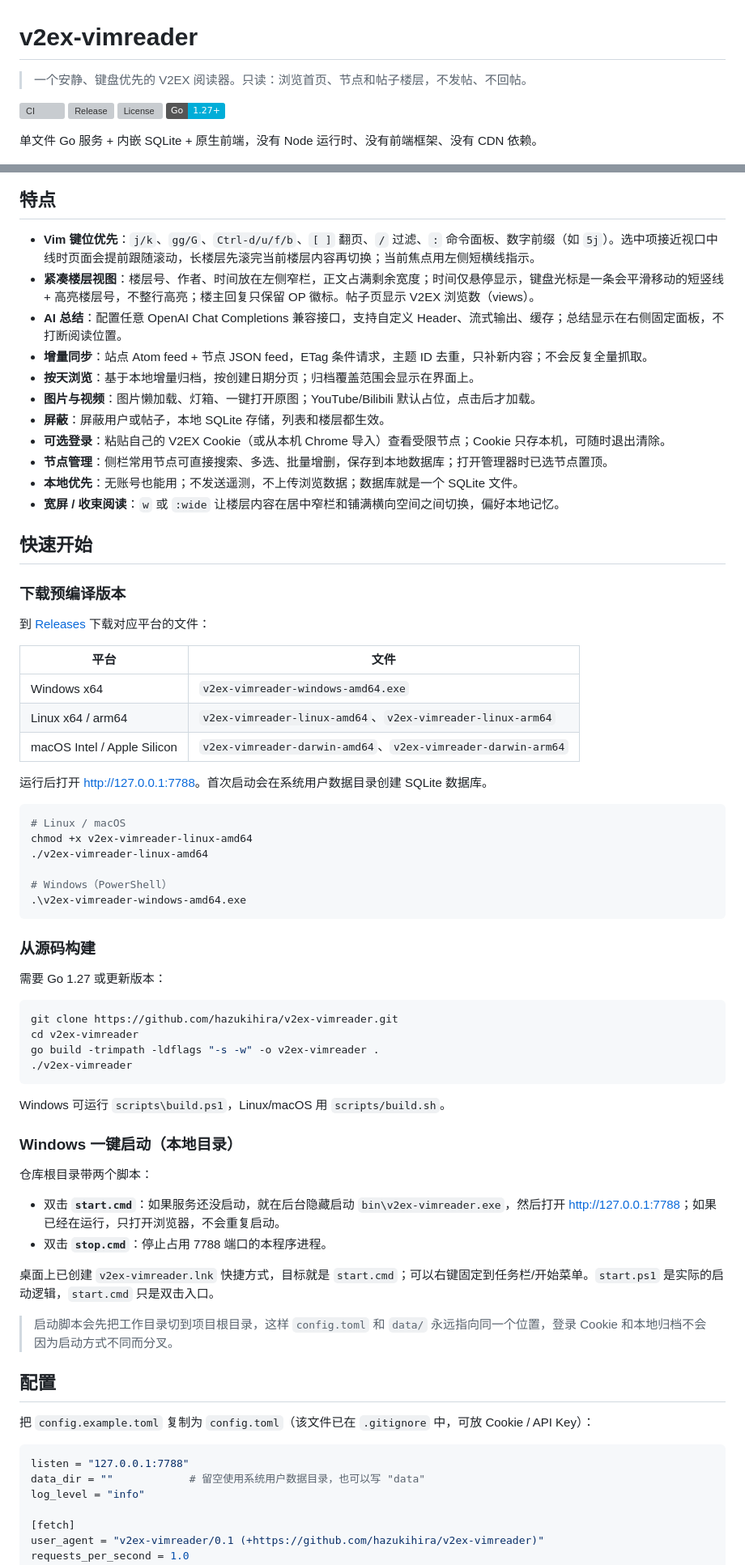
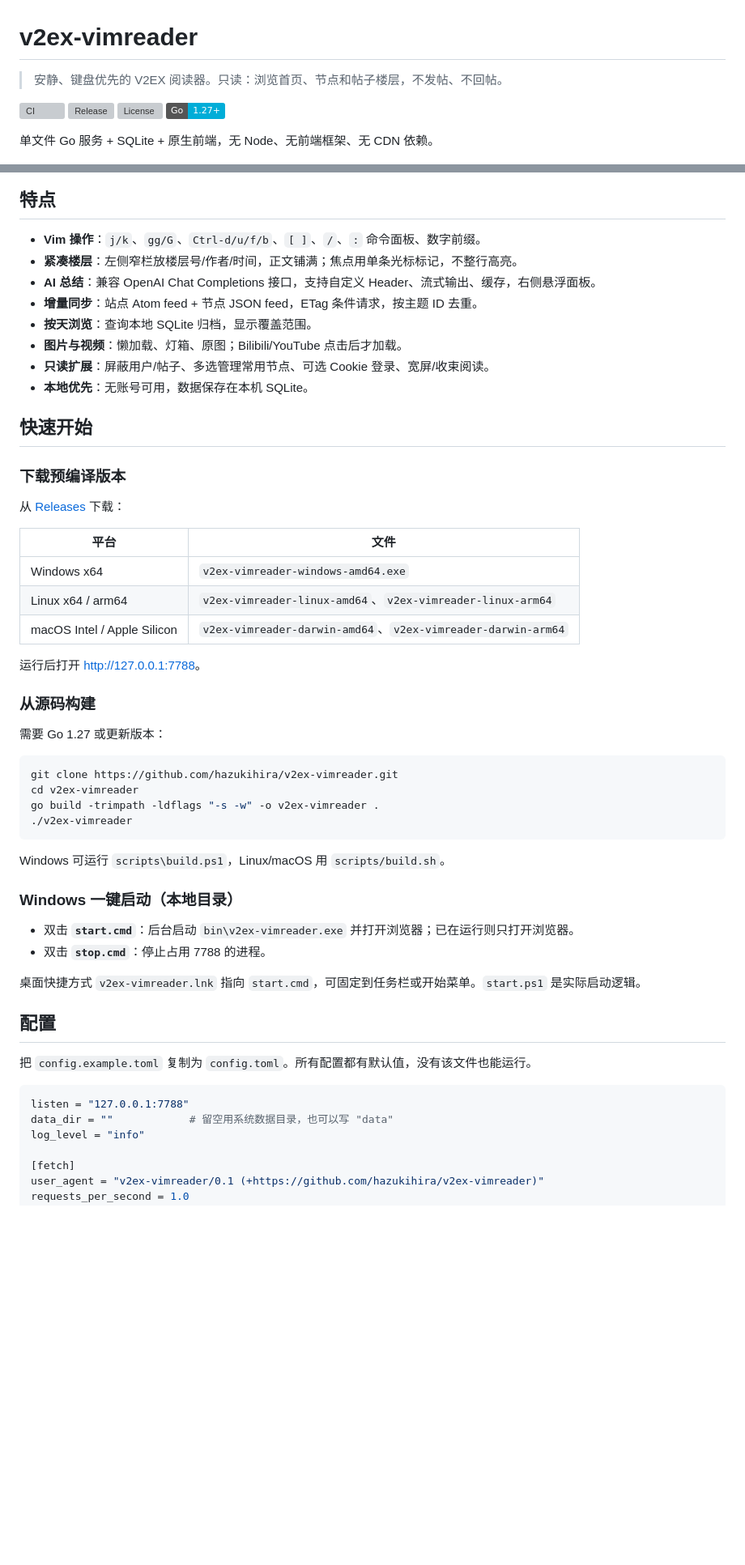
Before and after one commit to hazukihira/v2ex-vimreader, a Markdown page: README.md, 2 parts joined by grey strips. Shown at 81% size. Rendered like a GitHub page; badges without logos; blank space fills up the shorter version; grey boxes are pictures that could not be loaded.

````diff
--- a/README.md
+++ b/README.md
@@ -1,13 +1,13 @@
 # v2ex-vimreader
 
-> 一个安静、键盘优先的 V2EX 阅读器。只读：浏览首页、节点和帖子楼层，不发帖、不回帖。
+> 安静、键盘优先的 V2EX 阅读器。只读：浏览首页、节点和帖子楼层，不发帖、不回帖。
 
 [![CI](https://github.com/hazukihira/v2ex-vimreader/actions/workflows/ci.yml/badge.svg)](https://github.com/hazukihira/v2ex-vimreader/actions/workflows/ci.yml)
 [![Release](https://img.shields.io/github/v/release/hazukihira/v2ex-vimreader)](https://github.com/hazukihira/v2ex-vimreader/releases)
 [![License](https://img.shields.io/github/license/hazukihira/v2ex-vimreader)](LICENSE)
 ![Go](https://img.shields.io/badge/Go-1.27+-00ADD8?logo=go&logoColor=white)
 
-单文件 Go 服务 + 内嵌 SQLite + 原生前端，没有 Node 运行时、没有前端框架、没有 CDN 依赖。
+单文件 Go 服务 + SQLite + 原生前端，无 Node、无前端框架、无 CDN 依赖。
 
 ![首页](docs/screenshots/home.png)
 
@@ -17,23 +17,20 @@
 
 ## 特点
 
-- **Vim 键位优先**：`j/k`、`gg/G`、`Ctrl-d/u/f/b`、`[ ]` 翻页、`/` 过滤、`:` 命令面板、数字前缀（如 `5j`）。选中项接近视口中线时页面会提前跟随滚动，长楼层先滚完当前楼层内容再切换；当前焦点用左侧短横线指示。
-- **紧凑楼层视图**：楼层号、作者、时间放在左侧窄栏，正文占满剩余宽度；时间仅悬停显示，键盘光标是一条会平滑移动的短竖线 + 高亮楼层号，不整行高亮；楼主回复只保留 OP 徽标。帖子页显示 V2EX 浏览数（views）。
-- **AI 总结**：配置任意 OpenAI Chat Completions 兼容接口，支持自定义 Header、流式输出、缓存；总结显示在右侧固定面板，不打断阅读位置。
-- **增量同步**：站点 Atom feed + 节点 JSON feed，ETag 条件请求，主题 ID 去重，只补新内容；不会反复全量抓取。
-- **按天浏览**：基于本地增量归档，按创建日期分页；归档覆盖范围会显示在界面上。
-- **图片与视频**：图片懒加载、灯箱、一键打开原图；YouTube/Bilibili 默认占位，点击后才加载。
-- **屏蔽**：屏蔽用户或帖子，本地 SQLite 存储，列表和楼层都生效。
-- **可选登录**：粘贴自己的 V2EX Cookie（或从本机 Chrome 导入）查看受限节点；Cookie 只存本机，可随时退出清除。
-- **节点管理**：侧栏常用节点可直接搜索、多选、批量增删，保存到本地数据库；打开管理器时已选节点置顶。
-- **本地优先**：无账号也能用；不发送遥测，不上传浏览数据；数据库就是一个 SQLite 文件。
-- **宽屏 / 收束阅读**：`w` 或 `:wide` 让楼层内容在居中窄栏和铺满横向空间之间切换，偏好本地记忆。
+- **Vim 操作**：`j/k`、`gg/G`、`Ctrl-d/u/f/b`、`[ ]`、`/`、`:` 命令面板、数字前缀。
+- **紧凑楼层**：左侧窄栏放楼层号/作者/时间，正文铺满；焦点用单条光标标记，不整行高亮。
+- **AI 总结**：兼容 OpenAI Chat Completions 接口，支持自定义 Header、流式输出、缓存，右侧悬浮面板。
+- **增量同步**：站点 Atom feed + 节点 JSON feed，ETag 条件请求，按主题 ID 去重。
+- **按天浏览**：查询本地 SQLite 归档，显示覆盖范围。
+- **图片与视频**：懒加载、灯箱、原图；Bilibili/YouTube 点击后才加载。
+- **只读扩展**：屏蔽用户/帖子、多选管理常用节点、可选 Cookie 登录、宽屏/收束阅读。
+- **本地优先**：无账号可用，数据保存在本机 SQLite。
 
 ## 快速开始
 
 ### 下载预编译版本
 
-到 [Releases](https://github.com/hazukihira/v2ex-vimreader/releases) 下载对应平台的文件：
+从 [Releases](https://github.com/hazukihira/v2ex-vimreader/releases) 下载：
 
 | 平台 | 文件 |
 | --- | --- |
@@ -41,16 +38,7 @@
 | Linux x64 / arm64 | `v2ex-vimreader-linux-amd64`、`v2ex-vimreader-linux-arm64` |
 | macOS Intel / Apple Silicon | `v2ex-vimreader-darwin-amd64`、`v2ex-vimreader-darwin-arm64` |
 
-运行后打开 <http://127.0.0.1:7788>。首次启动会在系统用户数据目录创建 SQLite 数据库。
-
-```bash
-# Linux / macOS
-chmod +x v2ex-vimreader-linux-amd64
-./v2ex-vimreader-linux-amd64
-
-# Windows（PowerShell）
-.\v2ex-vimreader-windows-amd64.exe
-```
+运行后打开 <http://127.0.0.1:7788>。
 
 ### 从源码构建
 
@@ -67,22 +55,18 @@ Windows 可运行 `scripts\build.ps1`，Linux/macOS 用 `scripts/build.sh`。
 
 ### Windows 一键启动（本地目录）
 
-仓库根目录带两个脚本：
+- 双击 **`start.cmd`**：后台启动 `bin\v2ex-vimreader.exe` 并打开浏览器；已在运行则只打开浏览器。
+- 双击 **`stop.cmd`**：停止占用 7788 的进程。
 
-- 双击 **`start.cmd`**：如果服务还没启动，就在后台隐藏启动 `bin\v2ex-vimreader.exe`，然后打开 <http://127.0.0.1:7788>；如果已经在运行，只打开浏览器，不会重复启动。
-- 双击 **`stop.cmd`**：停止占用 7788 端口的本程序进程。
-
-桌面上已创建 `v2ex-vimreader.lnk` 快捷方式，目标就是 `start.cmd`；可以右键固定到任务栏/开始菜单。`start.ps1` 是实际的启动逻辑，`start.cmd` 只是双击入口。
-
-> 启动脚本会先把工作目录切到项目根目录，这样 `config.toml` 和 `data/` 永远指向同一个位置，登录 Cookie 和本地归档不会因为启动方式不同而分叉。
+桌面快捷方式 `v2ex-vimreader.lnk` 指向 `start.cmd`，可固定到任务栏或开始菜单。`start.ps1` 是实际启动逻辑。
 
 ## 配置
 
-把 `config.example.toml` 复制为 `config.toml`（该文件已在 `.gitignore` 中，可放 Cookie / API Key）：
+把 `config.example.toml` 复制为 `config.toml`。所有配置都有默认值，没有该文件也能运行。
 
 ```toml
 listen = "127.0.0.1:7788"
-data_dir = ""            # 留空使用系统用户数据目录，也可以写 "data"
+data_dir = ""            # 留空用系统数据目录，也可以写 "data"
 log_level = "info"
 
 [fetch]
````
Also changed, not shown: other parts of README.md (+26 -71 lines).
